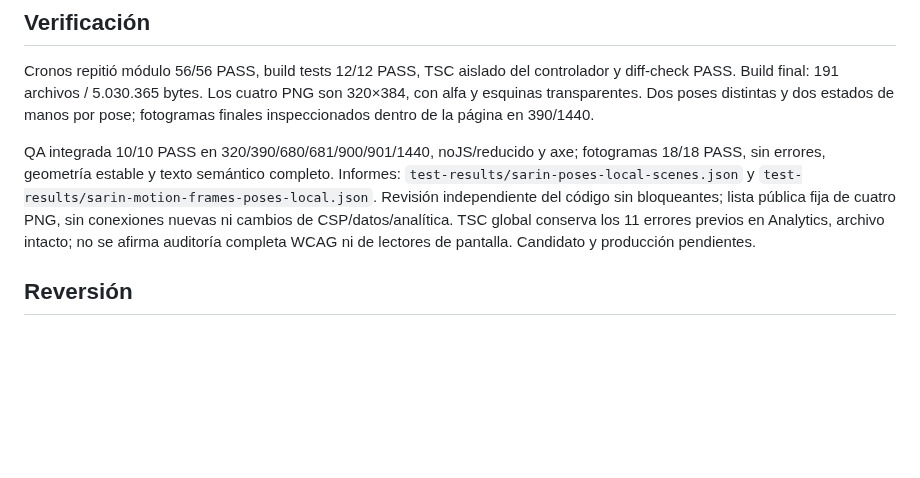
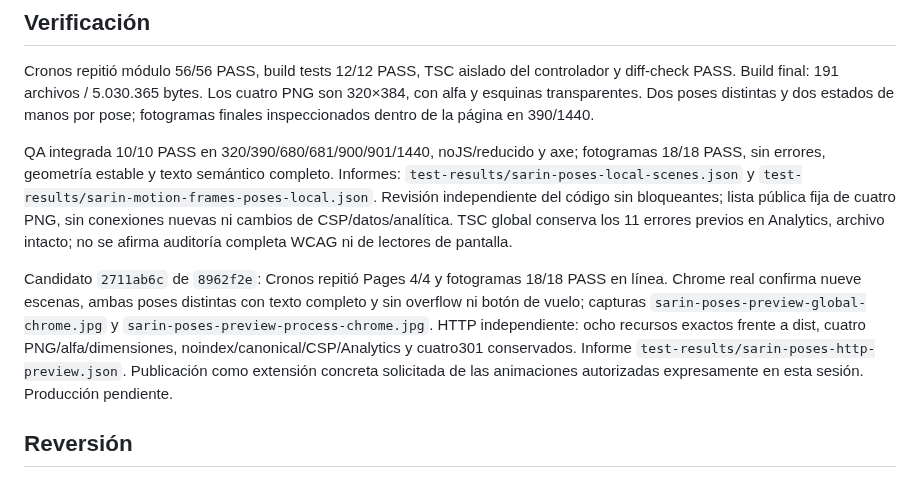
Before and after one commit to andresleosan/ALSDevStudio, a Markdown page: docs/SARIN-POSES-DISTINTAS.md, the part around the change. Drawn GitHub-style; blank space fills up the shorter version.

Commit message:
docs: registrar candidato de poses distintas verificado

```diff
--- a/docs/SARIN-POSES-DISTINTAS.md
+++ b/docs/SARIN-POSES-DISTINTAS.md
@@ -51,7 +51,9 @@ Use case: clean production transparent website mascot animation. Create a NEW cr
 
 Cronos repitió módulo 56/56 PASS, build tests 12/12 PASS, TSC aislado del controlador y diff-check PASS. Build final: 191 archivos / 5.030.365 bytes. Los cuatro PNG son 320×384, con alfa y esquinas transparentes. Dos poses distintas y dos estados de manos por pose; fotogramas finales inspeccionados dentro de la página en 390/1440.
 
-QA integrada 10/10 PASS en 320/390/680/681/900/901/1440, noJS/reducido y axe; fotogramas 18/18 PASS, sin errores, geometría estable y texto semántico completo. Informes: `test-results/sarin-poses-local-scenes.json` y `test-results/sarin-motion-frames-poses-local.json`. Revisión independiente del código sin bloqueantes; lista pública fija de cuatro PNG, sin conexiones nuevas ni cambios de CSP/datos/analítica. TSC global conserva los 11 errores previos en Analytics, archivo intacto; no se afirma auditoría completa WCAG ni de lectores de pantalla. Candidato y producción pendientes.
+QA integrada 10/10 PASS en 320/390/680/681/900/901/1440, noJS/reducido y axe; fotogramas 18/18 PASS, sin errores, geometría estable y texto semántico completo. Informes: `test-results/sarin-poses-local-scenes.json` y `test-results/sarin-motion-frames-poses-local.json`. Revisión independiente del código sin bloqueantes; lista pública fija de cuatro PNG, sin conexiones nuevas ni cambios de CSP/datos/analítica. TSC global conserva los 11 errores previos en Analytics, archivo intacto; no se afirma auditoría completa WCAG ni de lectores de pantalla.
+
+Candidato `2711ab6c` de `8962f2e`: Cronos repitió Pages 4/4 y fotogramas 18/18 PASS en línea. Chrome real confirma nueve escenas, ambas poses distintas con texto completo y sin overflow ni botón de vuelo; capturas `sarin-poses-preview-global-chrome.jpg` y `sarin-poses-preview-process-chrome.jpg`. HTTP independiente: ocho recursos exactos frente a dist, cuatro PNG/alfa/dimensiones, noindex/canonical/CSP/Analytics y cuatro301 conservados. Informe `test-results/sarin-poses-http-preview.json`. Publicación como extensión concreta solicitada de las animaciones autorizadas expresamente en esta sesión. Producción pendiente.
 
 ## Reversión
 
```
Also changed, not shown: tasks.md (+2 -1 lines).
